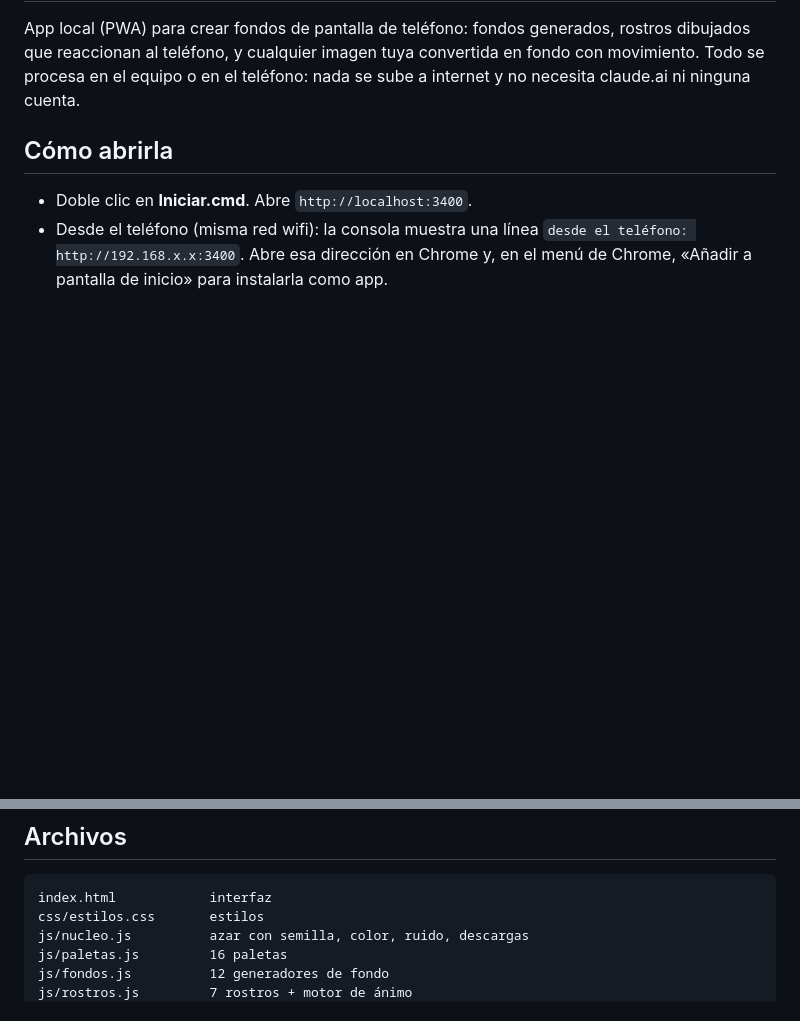
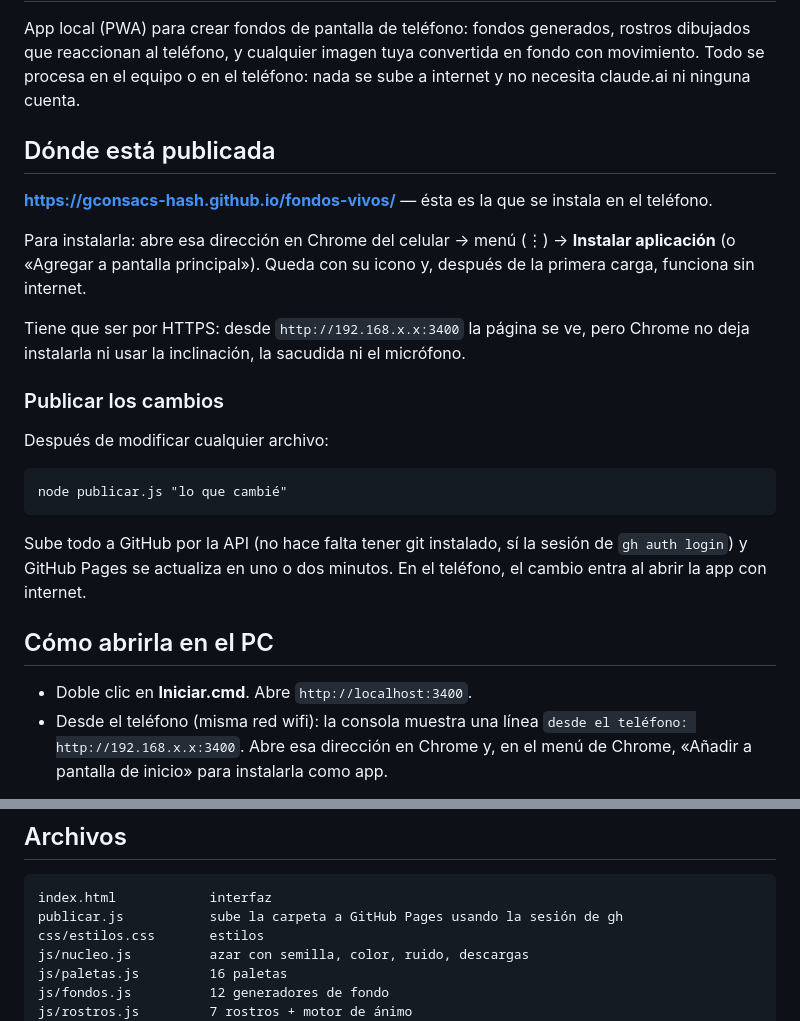
Before and after one commit to gconsacs-hash/fondos-vivos, a Markdown page: LEEME.md, 2 parts joined by grey strips. Rendered like a GitHub page; blank space fills up the shorter version.

Commit message:
Documenta la publicacion y como actualizar

````diff
--- a/LEEME.md
+++ b/LEEME.md
@@ -5,7 +5,30 @@ dibujados que reaccionan al teléfono, y cualquier imagen tuya convertida en fon
 movimiento. Todo se procesa en el equipo o en el teléfono: nada se sube a internet y no
 necesita claude.ai ni ninguna cuenta.
 
-## Cómo abrirla
+## Dónde está publicada
+
+**https://gconsacs-hash.github.io/fondos-vivos/** — ésta es la que se instala en el teléfono.
+
+Para instalarla: abre esa dirección en Chrome del celular → menú (⋮) → **Instalar aplicación**
+(o «Agregar a pantalla principal»). Queda con su icono y, después de la primera carga,
+funciona sin internet.
+
+Tiene que ser por HTTPS: desde `http://192.168.x.x:3400` la página se ve, pero Chrome no
+deja instalarla ni usar la inclinación, la sacudida ni el micrófono.
+
+### Publicar los cambios
+
+Después de modificar cualquier archivo:
+
+```
+node publicar.js "lo que cambié"
+```
+
+Sube todo a GitHub por la API (no hace falta tener git instalado, sí la sesión de
+`gh auth login`) y GitHub Pages se actualiza en uno o dos minutos. En el teléfono, el
+cambio entra al abrir la app con internet.
+
+## Cómo abrirla en el PC
 
 - Doble clic en **Iniciar.cmd**. Abre `http://localhost:3400`.
 - Desde el teléfono (misma red wifi): la consola muestra una línea
@@ -81,6 +104,7 @@ produzca un archivo que se vuelve a decodificar igual.
 
 ```
 index.html            interfaz
+publicar.js           sube la carpeta a GitHub Pages usando la sesión de gh
 css/estilos.css       estilos
 js/nucleo.js          azar con semilla, color, ruido, descargas
 js/paletas.js         16 paletas
````
